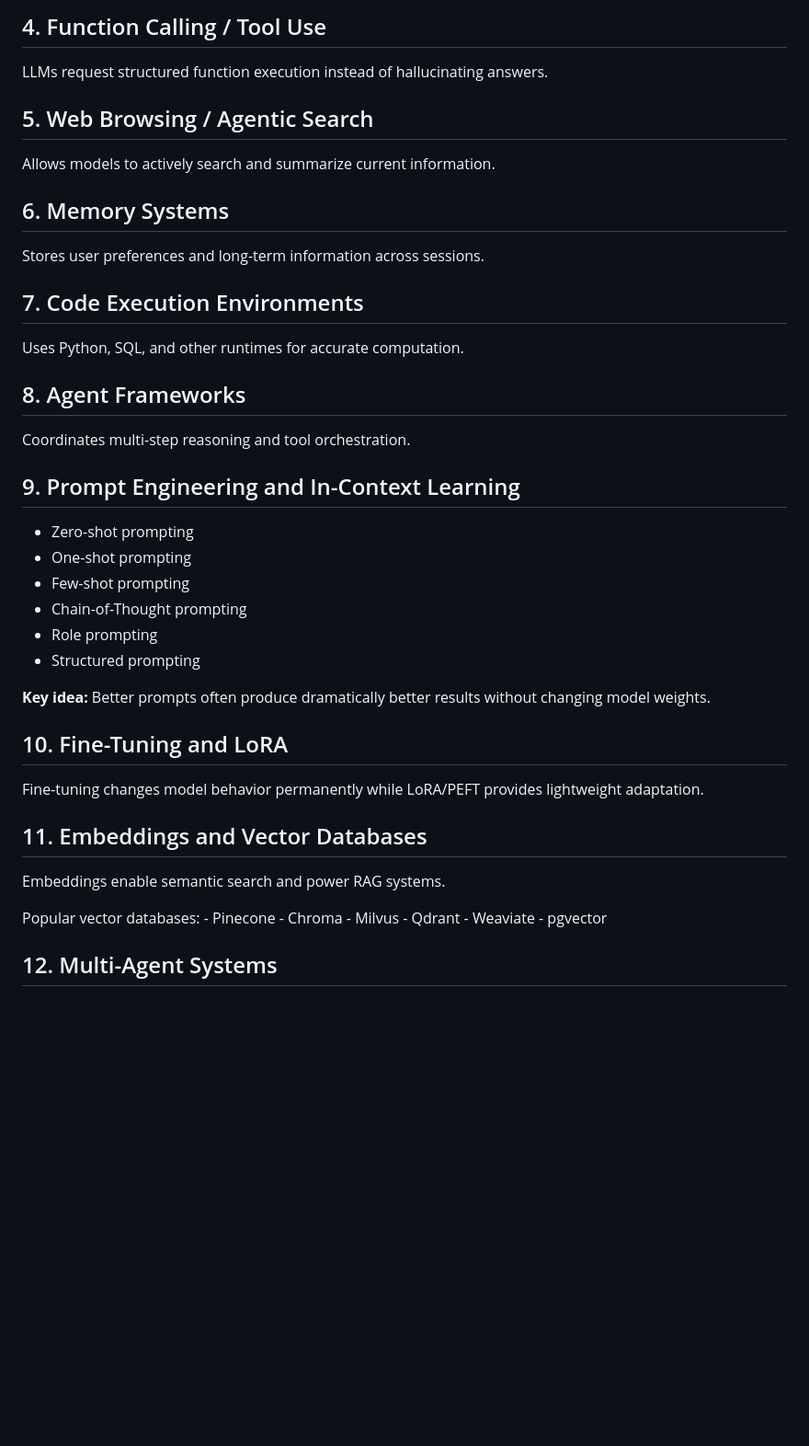
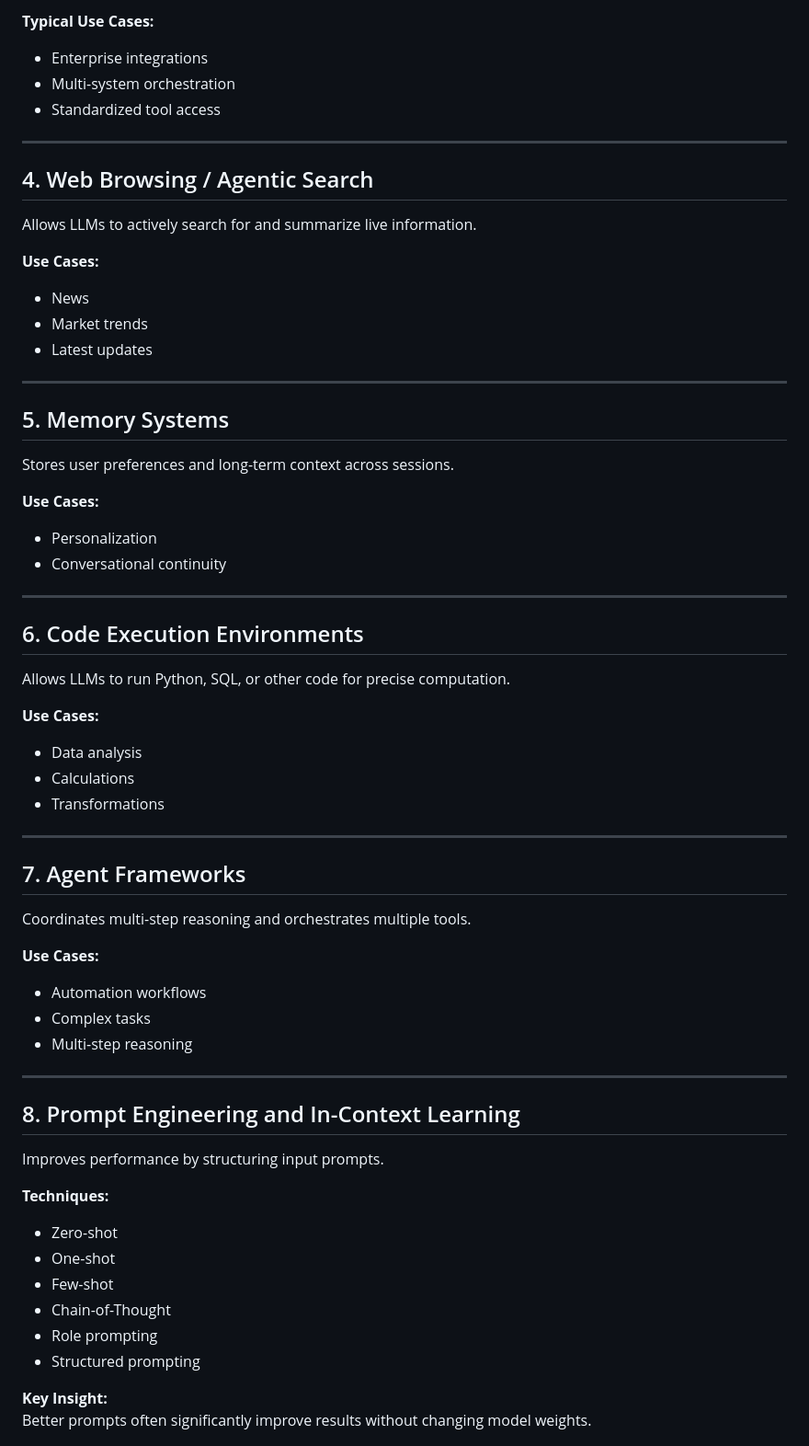
Before and after one commit to sjasthi/ai-llm-training, a Markdown page: Extending_LLMs_Beyond_Training_Data.md, the part around one of its changes. Shown at 92% size. Rendered like a GitHub page; blank space fills up the shorter version.

```diff
--- a/Extending_LLMs_Beyond_Training_Data.md
+++ b/Extending_LLMs_Beyond_Training_Data.md
@@ -61,47 +101,66 @@ sources.
 
-## 4. Function Calling / Tool Use
+**Typical Use Cases:**
+- Enterprise integrations
+- Multi-system orchestration
+- Standardized tool access
 
-LLMs request structured function execution instead of hallucinating
-answers.
+---
 
-## 5. Web Browsing / Agentic Search
+## 4. Web Browsing / Agentic Search
 
-Allows models to actively search and summarize current information.
+Allows LLMs to actively search for and summarize live information.
 
-## 6. Memory Systems
+**Use Cases:**
+- News
+- Market trends
+- Latest updates
 
-Stores user preferences and long-term information across sessions.
+---
 
-## 7. Code Execution Environments
+## 5. Memory Systems
 
-Uses Python, SQL, and other runtimes for accurate computation.
+Stores user preferences and long-term context across sessions.
 
-## 8. Agent Frameworks
+**Use Cases:**
+- Personalization
+- Conversational continuity
 
-Coordinates multi-step reasoning and tool orchestration.
+---
 
-## 9. Prompt Engineering and In-Context Learning
+## 6. Code Execution Environments
 
--   Zero-shot prompting
--   One-shot prompting
--   Few-shot prompting
--   Chain-of-Thought prompting
--   Role prompting
--   Structured prompting
+Allows LLMs to run Python, SQL, or other code for precise computation.
 
-**Key idea:** Better prompts often produce dramatically better results
-without changing model weights.
+**Use Cases:**
+- Data analysis
+- Calculations
+- Transformations
 
-## 10. Fine-Tuning and LoRA
+---
 
-Fine-tuning changes model behavior permanently while LoRA/PEFT provides
-lightweight adaptation.
+## 7. Agent Frameworks
 
-## 11. Embeddings and Vector Databases
+Coordinates multi-step reasoning and orchestrates multiple tools.
 
-Embeddings enable semantic search and power RAG systems.
+**Use Cases:**
+- Automation workflows
+- Complex tasks
+- Multi-step reasoning
 
-Popular vector databases: - Pinecone - Chroma - Milvus - Qdrant -
-Weaviate - pgvector
+---
 
-## 12. Multi-Agent Systems
+## 8. Prompt Engineering and In-Context Learning
+
+Improves performance by structuring input prompts.
+
+**Techniques:**
+- Zero-shot
+- One-shot
+- Few-shot
+- Chain-of-Thought
+- Role prompting
+- Structured prompting
+
+**Key Insight:**
+Better prompts often significantly improve results without changing model weights.
+
```
Also changed, not shown: other parts of Extending_LLMs_Beyond_Training_Data.md (+132 -75 lines).
